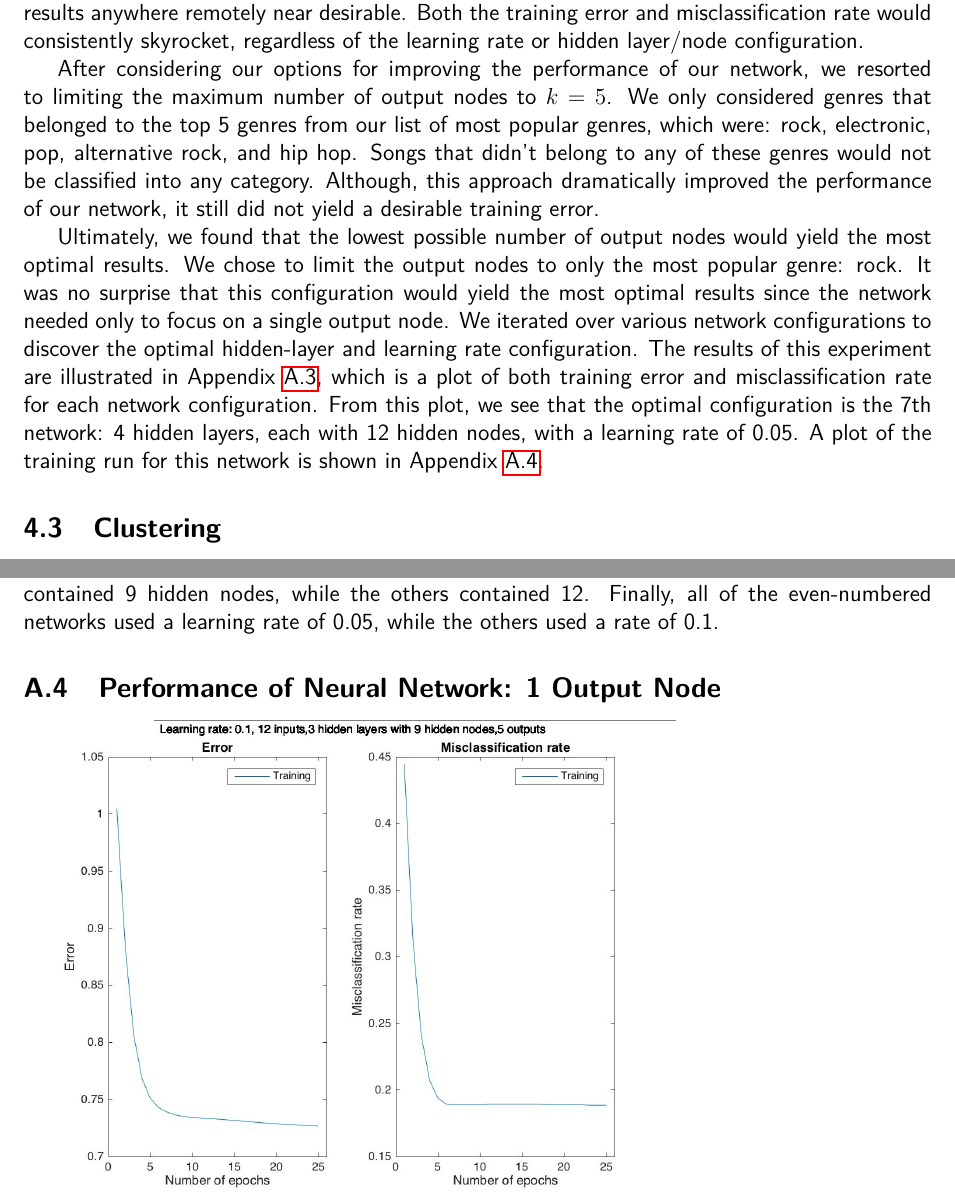
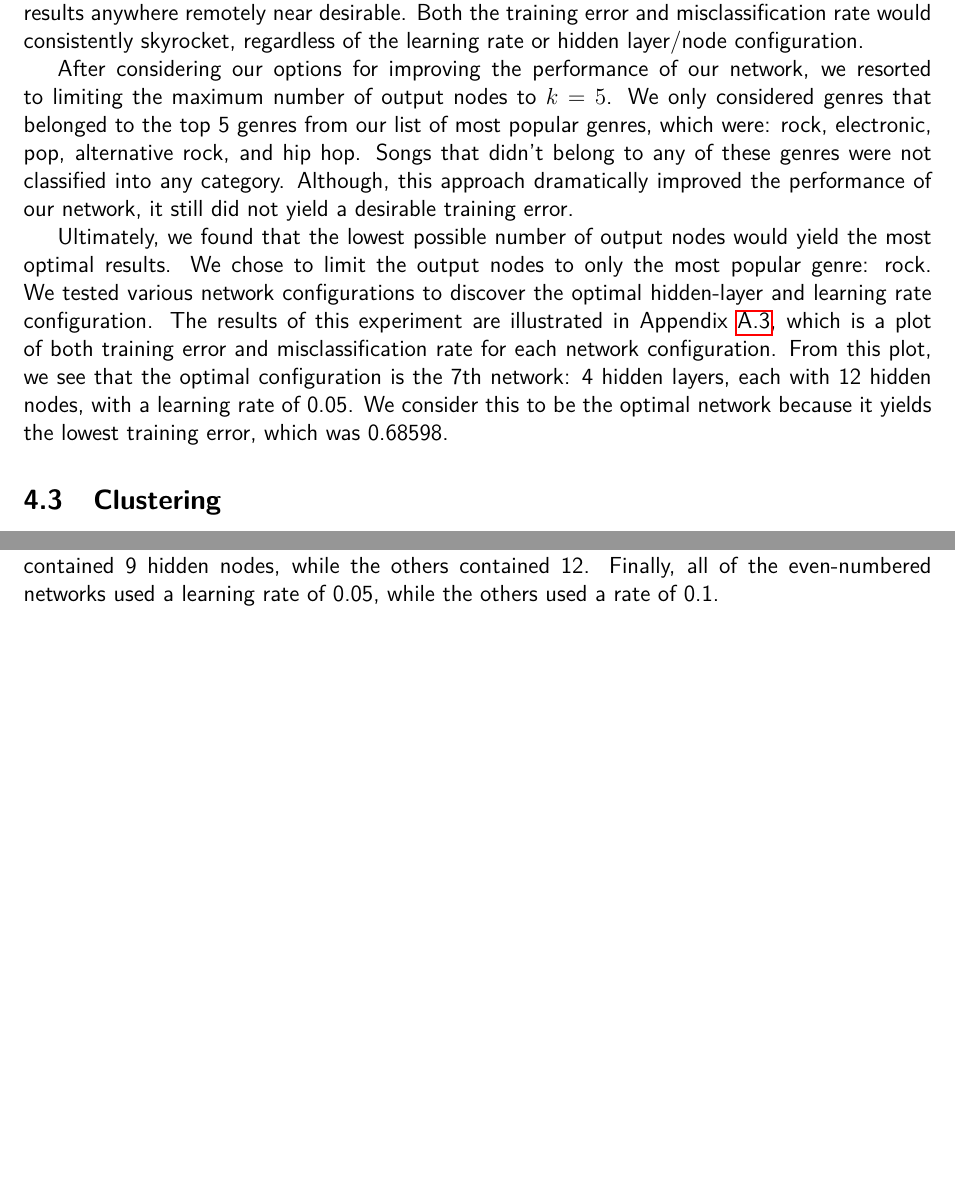
Before and after one commit to mrhampson/MUSE, a LaTeX document (report/document.tex): two parts of pages 6 and 11 of 12, joined at a grey line, cut so that both start at the same text, the shorter picture padded with empty space. Compiled offline with pdfLaTeX.

Commit message:
Remove one of the ANN figures to condense report

```diff
--- a/report/document.tex
+++ b/report/document.tex
@@ -134,9 +134,9 @@ We can see the relative errors of the different models in the bar graph. On the
 \label{subsec:annResults}
 We found that the number of output nodes negatively impacted our experimental results. Including all of the possible tags from our dataset yielded extremely undesirable results. Furthermore, computational overhead of training with all 300 outputs resulted in very long wait times between training runs. Instead, we found that limiting the number of possible genres improved both the training error and misclassification rate. Initially, we constructed our network with 12 input nodes and $k = 301$ output nodes. We then attempted to iterate through various configurations of hidden layers, hidden nodes, and learning rates, but found that none of them yielded results anywhere remotely near desirable. Both the training error and misclassification rate would consistently skyrocket, regardless of the learning rate or hidden layer/node configuration.
 
-After considering our options for improving the performance of our network, we resorted to limiting the maximum number of output nodes to $k = 5$. We only considered genres that belonged to the top 5 genres from our list of most popular genres, which were: rock, electronic, pop, alternative rock, and hip hop. Songs that didn't belong to any of these genres would not be classified into any category. Although, this approach dramatically improved the performance of our network, it still did not yield a desirable training error.
+After considering our options for improving the performance of our network, we resorted to limiting the maximum number of output nodes to $k = 5$. We only considered genres that belonged to the top 5 genres from our list of most popular genres, which were: rock, electronic, pop, alternative rock, and hip hop. Songs that didn't belong to any of these genres were not classified into any category. Although, this approach dramatically improved the performance of our network, it still did not yield a desirable training error.
 
-Ultimately, we found that the lowest possible number of output nodes would yield the most optimal results. We chose to limit the output nodes to only the most popular genre: rock. It was no surprise that this configuration would yield the most optimal results since the network needed only to focus on a single output node. We iterated over various network configurations to discover the optimal hidden-layer and learning rate configuration. The results of this experiment are illustrated in Appendix~\ref{subsec:variousANN}, which is a plot of both training error and misclassification rate for each network configuration. From this plot, we see that the optimal configuration is the 7th network: 4 hidden layers, each with 12 hidden nodes, with a learning rate of 0.05. A plot of the training run for this network is shown in Appendix~\ref{subsec:annBestPerformance}.
+Ultimately, we found that the lowest possible number of output nodes would yield the most optimal results. We chose to limit the output nodes to only the most popular genre: rock. We tested various network configurations to discover the optimal hidden-layer and learning rate configuration. The results of this experiment are illustrated in Appendix~\ref{subsec:variousANN}, which is a plot of both training error and misclassification rate for each network configuration. From this plot, we see that the optimal configuration is the 7th network: 4 hidden layers, each with 12 hidden nodes, with a learning rate of 0.05. We consider this to be the optimal network because it yields the lowest training error, which was 0.68598.
 %%%%%%%%%%%%%%%%%%%%%%%%%%%%%%%%%%%%%%%%%%%%%%%%%%
 \subsection{Clustering}
 \label{subsec:clusteringResults}
@@ -250,9 +250,6 @@ Furthering this study would require the addition of big data capability and an e
 \includegraphics[scale=0.3]{images/ann/graphOfVariousNetworksWith1Genre}
 \\
 Each of the networks that were tested to yield the graph above contained 12 input nodes and a single output node for the classification of rock songs. The first four networks above contained 3 hidden layers, while the others contained 4. Also, the first, second, fifth, and sixth networks contained 9 hidden nodes, while the others contained 12. Finally, all of the even-numbered networks used a learning rate of 0.05, while the others used a rate of 0.1.
-\subsection{Performance of Neural Network: 1 Output Node}
-\label{subsec:annBestPerformance}
-\includegraphics[scale=0.3]{images/ann/bestRun}
 \subsection{K-means with features removed}
 \label{subsec:trimmedKmeans}
 \includegraphics[scale=0.6]{images/clustering/trimmedkMeans}
```
Also changed, not shown: 1 other file.
